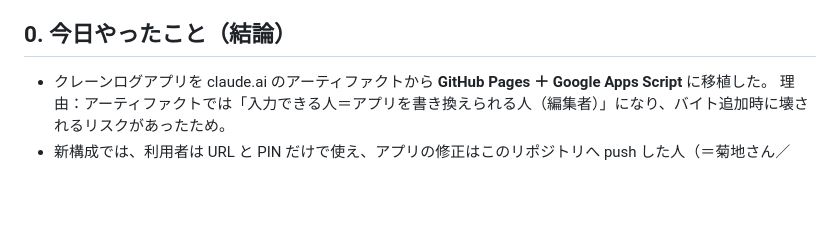
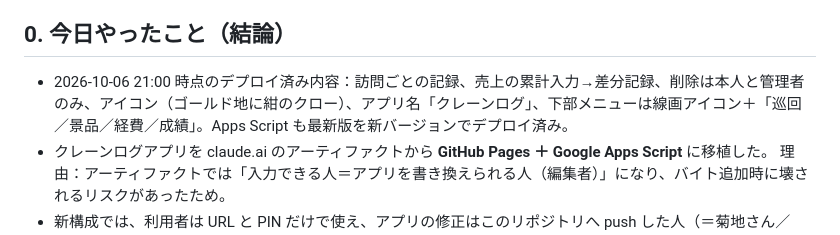
Before and after one commit to skikuchi-hub/cursor-, a Markdown page: HANDOVER.md, the part around one of its changes. GitHub-like rendering; blank space fills up the shorter version.

```diff
--- a/HANDOVER.md
+++ b/HANDOVER.md
@@ -3,5 +3,6 @@
 
 ## 0. 今日やったこと（結論）
+- 2026-10-06 21:00 時点のデプロイ済み内容：訪問ごとの記録、売上の累計入力→差分記録、削除は本人と管理者のみ、アイコン（ゴールド地に紺のクロー）、アプリ名「クレーンログ」、下部メニューは線画アイコン＋「巡回／景品／経費／成績」。Apps Script も最新版を新バージョンでデプロイ済み。
 - クレーンログアプリを claude.ai のアーティファクトから **GitHub Pages ＋ Google Apps Script** に移植した。
   理由：アーティファクトでは「入力できる人＝アプリを書き換えられる人（編集者）」になり、バイト追加時に壊されるリスクがあったため。
 - 新構成では、利用者は URL と PIN だけで使え、アプリの修正はこのリポジトリへ push した人（＝菊地さん／Claude Code）しかできない。
```
Also changed, not shown: other parts of HANDOVER.md (+1 -1 lines).
